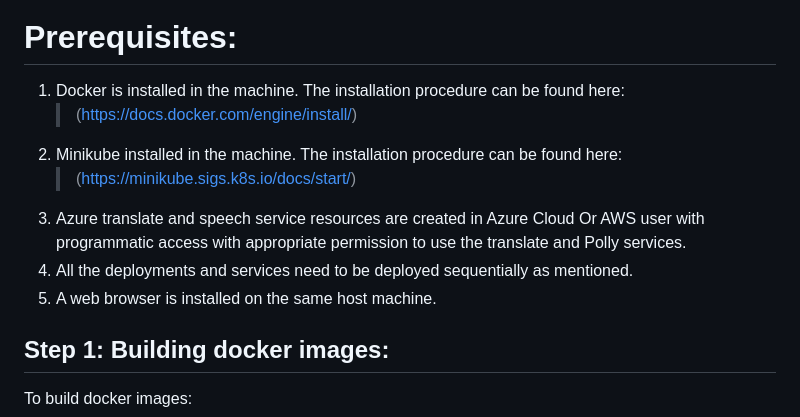
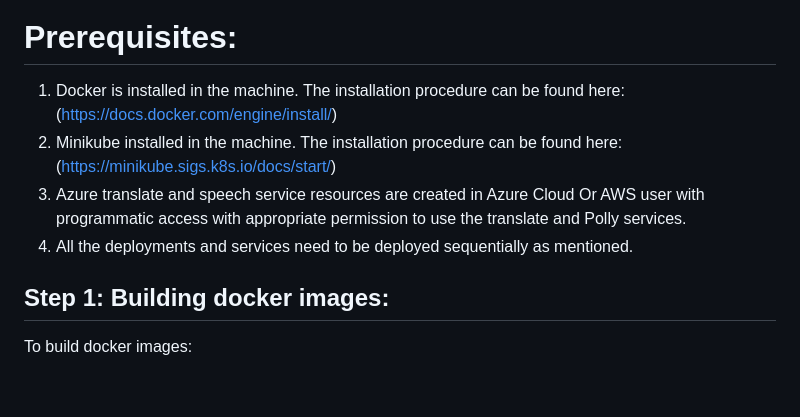
Before and after one commit to m-mishad/Intelligent-Cloud-Application, a Markdown page: README.md, the part around the change. Drawn GitHub-style; blank space fills up the shorter version.

```diff
--- a/README.md
+++ b/README.md
@@ -19,13 +19,10 @@ Microservice architecture:
 
 # Prerequisites:
 
-1.  Docker is installed in the machine. The installation procedure can be found here:
-    > (https://docs.docker.com/engine/install/)
-2.  Minikube installed in the machine. The installation procedure can be found here:
-    > (https://minikube.sigs.k8s.io/docs/start/)
+1.  Docker is installed in the machine. The installation procedure can be found here: (https://docs.docker.com/engine/install/)
+2.  Minikube installed in the machine. The installation procedure can be found here: (https://minikube.sigs.k8s.io/docs/start/)
 3.  Azure translate and speech service resources are created in Azure Cloud Or AWS user with programmatic access with appropriate permission to use the translate and Polly services.
 4.  All the deployments and services need to be deployed sequentially as mentioned.
-5.  A web browser is installed on the same host machine.
 
 
 ## Step 1: Building docker images:
```
